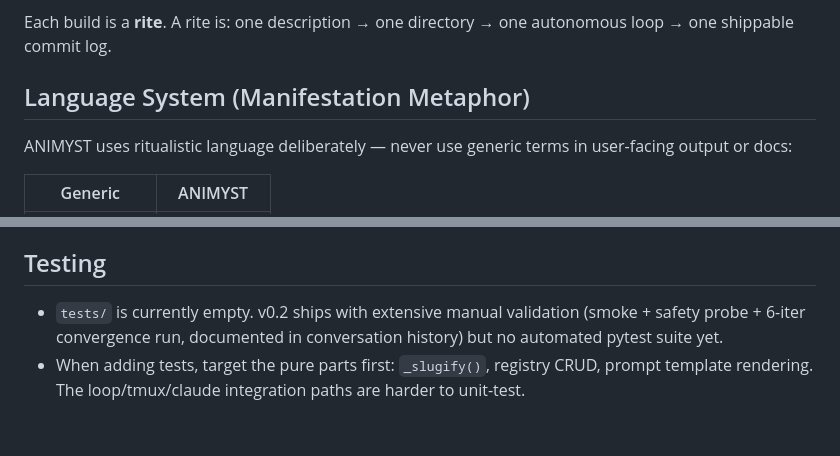
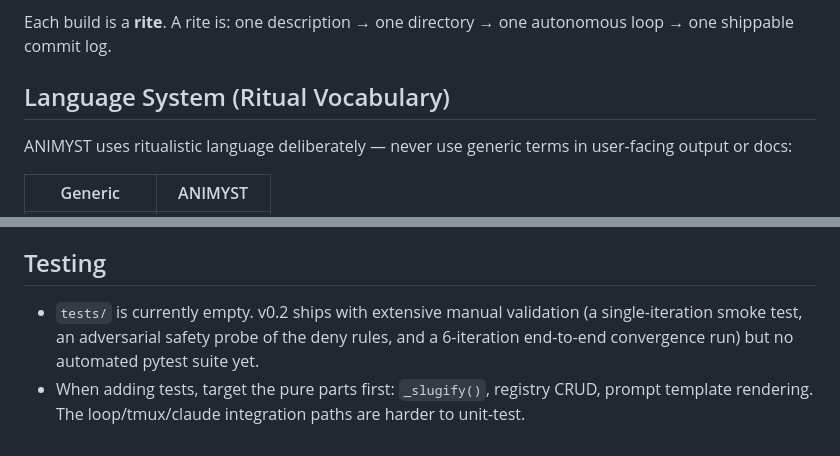
Before and after one commit to CreatorGodMode/animystcli, a Markdown page: CLAUDE.md, 2 parts joined by grey strips. GitHub-like rendering.

Commit message:
Drop residual v0.1 phrasing from CLAUDE.md
"Manifestation Metaphor" was tied to v0.1's "manifest agent" verb;
v0.2 uses "summon," so the vocabulary section is now "Ritual
Vocabulary." Also rewrites the testing note to describe what v0.2
was actually validated against rather than alluding to the Claude
chat where it happened.

```diff
--- a/CLAUDE.md
+++ b/CLAUDE.md
@@ -12,7 +12,7 @@ A local-first CLI that turns plain-English descriptions into working code. The u
 
 Each build is a **rite**. A rite is: one description → one directory → one autonomous loop → one shippable commit log.
 
-## Language System (Manifestation Metaphor)
+## Language System (Ritual Vocabulary)
 ANIMYST uses ritualistic language deliberately — never use generic terms in user-facing output or docs:
 
 | Generic        | ANIMYST          |
@@ -110,5 +110,5 @@ animystcli/
 - When adding/changing the prompt template, validate against the reference Ralph specs the user maintains in sibling repos (e.g. `svarna-llm-ralph/ralph-prompt.md`) — those are the empirical ground truth for what works
 
 ## Testing
-- `tests/` is currently empty. v0.2 ships with extensive manual validation (smoke + safety probe + 6-iter convergence run, documented in conversation history) but no automated pytest suite yet.
+- `tests/` is currently empty. v0.2 ships with extensive manual validation (a single-iteration smoke test, an adversarial safety probe of the deny rules, and a 6-iteration end-to-end convergence run) but no automated pytest suite yet.
 - When adding tests, target the pure parts first: `_slugify()`, registry CRUD, prompt template rendering. The loop/tmux/claude integration paths are harder to unit-test.
```
